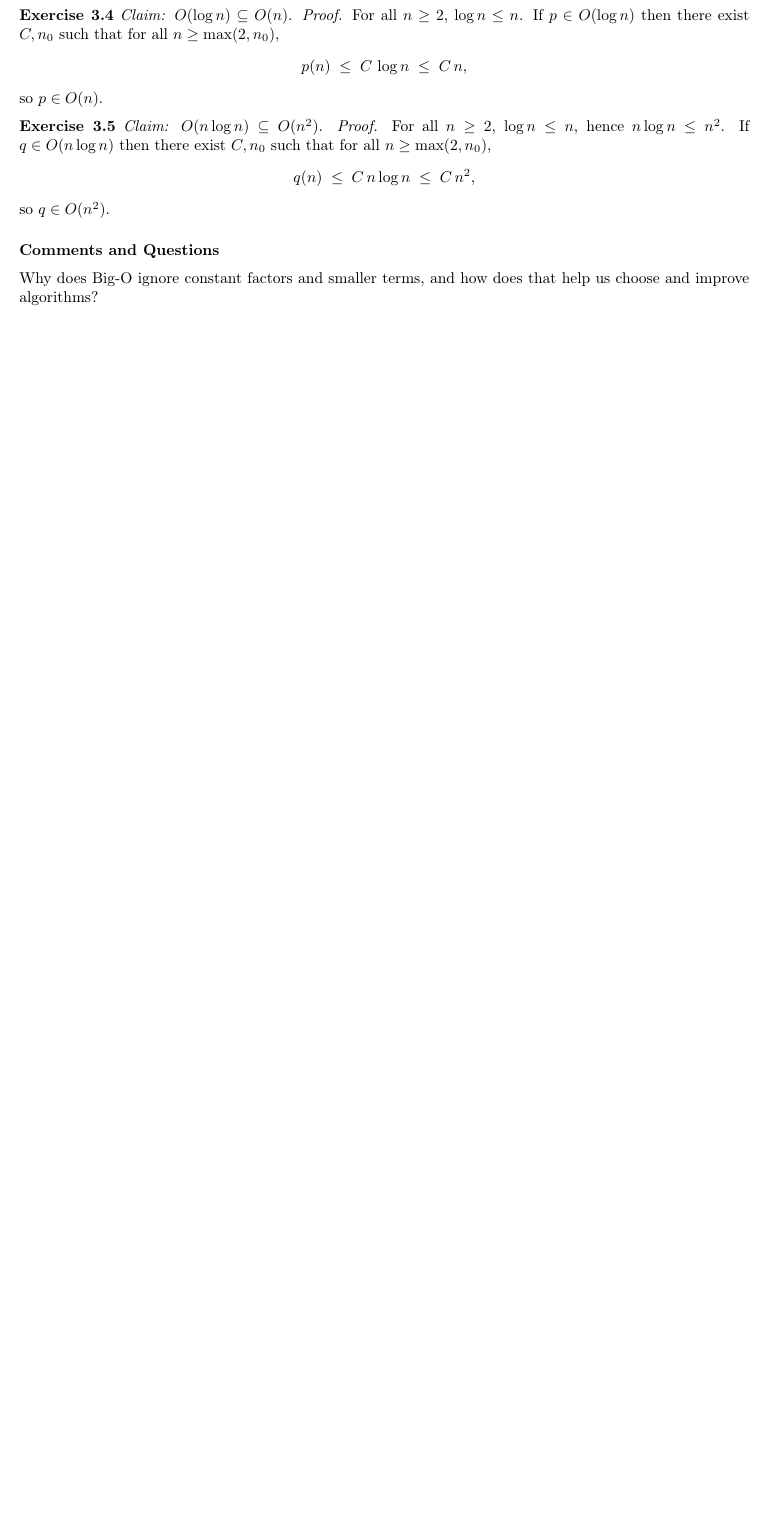
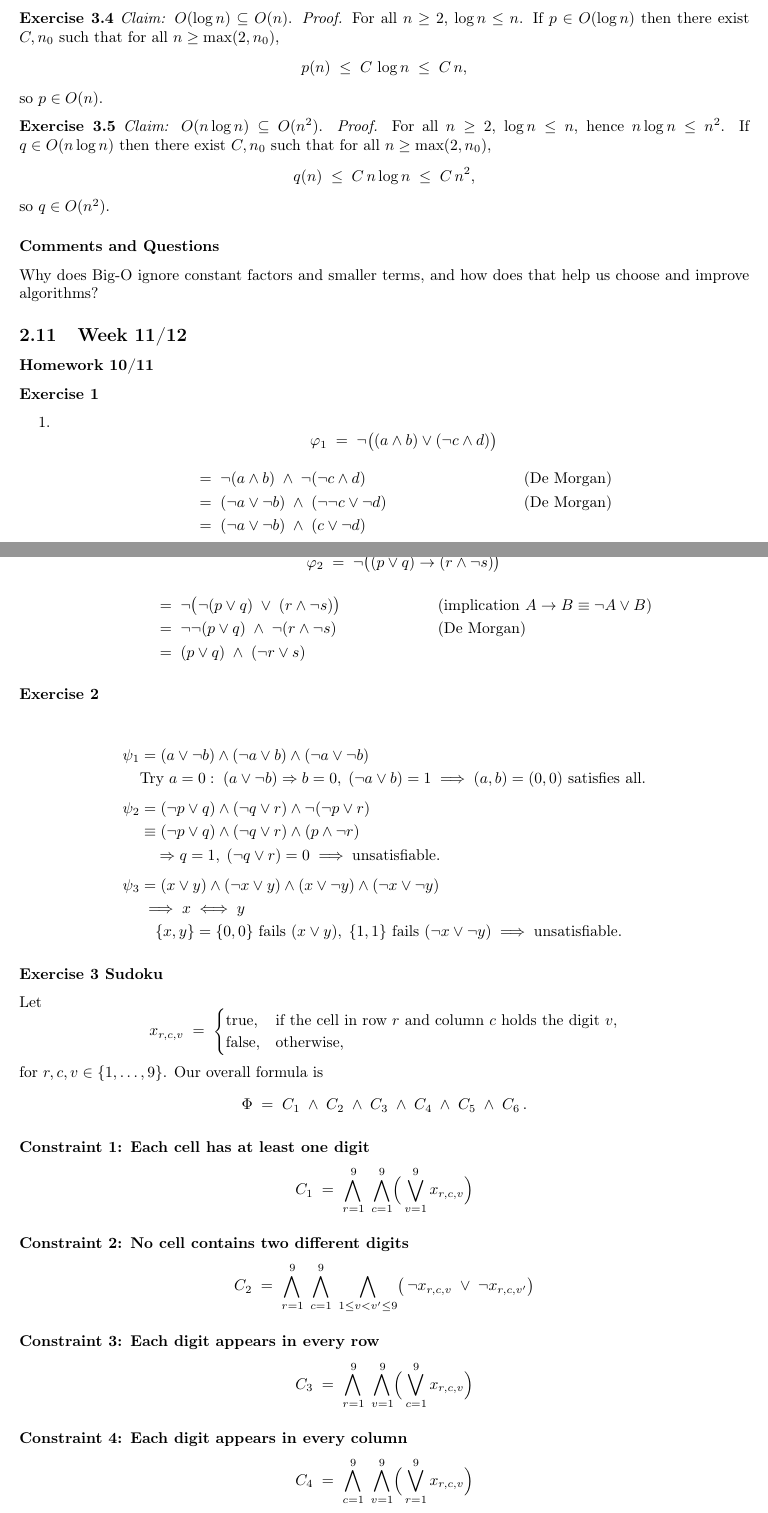
Before and after one commit to ryanbenner/CPSC406, a LaTeX paper (Report/report.tex): part of page 18 of 18 before the commit and two parts of pages 18 and 19 of 20 after it, the two joined at a grey line, cut so that both start at the same text, the shorter picture padded with empty space. Compiled offline with pdfLaTeX.

Commit message:
Added HW 10 + 11, cleaned up report

```diff
--- a/Report/report.tex
+++ b/Report/report.tex
@@ -1094,3 +1094,98 @@ so $q\in O(n^2)$.
 
 Why does Big-O ignore constant factors and smaller terms, and how does that help us choose and improve algorithms?
 
+\subsection{Week 11/12}
+
+% \subsubsection*{Notes}
+
+\subsubsection*{Homework 10/11}
+
+\textbf{Exercise 1}
+
+\begin{enumerate}
+  \item
+    \[
+      \varphi_{1} \;=\;\neg\bigl((a\wedge b)\lor(\neg c\wedge d)\bigr)
+    \]
+    \begin{align*}
+      &=\;\neg(a\wedge b)\;\land\;\neg(\neg c\wedge d)
+        &&\text{(De Morgan)}\\
+      &=\;(\neg a\lor\neg b)\;\land\;(\neg\neg c\lor\neg d)
+        &&\text{(De Morgan)}\\
+      &=\;(\neg a\lor\neg b)\;\land\;(c\lor\neg d)
+    \end{align*}
+
+  \item
+    \[
+      \varphi_{2} \;=\;\neg\bigl((p\lor q)\to(r\wedge\neg s)\bigr)
+    \]
+    \begin{align*}
+      &=\;\neg\bigl(\neg(p\lor q)\;\lor\;(r\wedge\neg s)\bigr)
+        &&\text{(implication }A\to B\equiv\neg A\lor B)\\
+      &=\;\neg\neg(p\lor q)\;\land\;\neg(r\wedge\neg s)
+        &&\text{(De Morgan)}\\
+      &=\;(p\lor q)\;\land\;(\neg r\lor s)
+    \end{align*}
+\end{enumerate}
+
+\textbf{Exercise 2}
+
+\begin{align*}
+\psi_1 &= (a\lor\neg b)\land(\neg a\lor b)\land(\neg a\lor\neg b) \\
+       &\text{Try }a=0:\;(a\lor\neg b)\Rightarrow b=0,\;(\neg a\lor b)=1
+         \;\Longrightarrow\;(a,b)=(0,0)\text{ satisfies all.}
+\\[1ex]
+\psi_2 &= (\neg p\lor q)\land(\neg q\lor r)\land\neg(\neg p\lor r) \\
+       &\equiv(\neg p\lor q)\land(\neg q\lor r)\land(p\land\neg r) \\
+       &\quad\Rightarrow q=1,\;(\neg q\lor r)=0
+         \;\Longrightarrow\;\text{unsatisfiable.}
+\\[1ex]
+\psi_3 &= (x\lor y)\land(\neg x\lor y)\land(x\lor\neg y)\land(\neg x\lor\neg y) \\
+       &\implies x\iff y \\
+       &\quad\{x,y\}=\{0,0\}\text{ fails }(x\lor y),\;
+         \{1,1\}\text{ fails }(\neg x\lor\neg y)
+         \;\Longrightarrow\;\text{unsatisfiable.}
+\end{align*}
+
+\textbf{Exercise 3 Sudoku}
+
+Let
+\[
+x_{r,c,v} \;=\;
+\begin{cases}
+\text{true,} &\text{if the cell in row }r\text{ and column }c\text{ holds the digit }v,\\
+\text{false,} &\text{otherwise},
+\end{cases}
+\]
+for \(r,c,v\in\{1,\dots,9\}\).  Our overall formula is
+\[
+\Phi \;=\; C_{1}\;\land\;C_{2}\;\land\;C_{3}\;\land\;C_{4}\;\land\;C_{5}\;\land\;C_{6}\,.
+\]
+
+\subsubsection*{Constraint 1: Each cell has at least one digit}
+\[
+C_{1}\;=\;
+\bigwedge_{r=1}^{9}\;\bigwedge_{c=1}^{9}
+\Bigl(\,\bigvee_{v=1}^{9} x_{r,c,v}\Bigr)
+\]
+
+\subsubsection*{Constraint 2: No cell contains two different digits}
+\[
+C_{2}\;=\;
+\bigwedge_{r=1}^{9}\;\bigwedge_{c=1}^{9}\;
+\bigwedge_{1\le v<v'\le9}
+\bigl(\,\neg x_{r,c,v}\;\lor\;\neg x_{r,c,v'}\bigr)
+\]
+
+\subsubsection*{Constraint 3: Each digit appears in every row}
+\[
+C_{3}\;=\;
+\bigwedge_{r=1}^{9}\;\bigwedge_{v=1}^{9}
+\Bigl(\,\bigvee_{c=1}^{9} x_{r,c,v}\Bigr)
+\]
+
+\subsubsection*{Constraint 4: Each digit appears in every column}
+\[
+C_{4}\;=\;
+\bigwedge_{c=1}^{9}\;\bigwedge_{v=1}^{9}
+\Bigl(\,\bigvee_{r=1}^{9} x_{r,c,v}\Bigr)
```
Also changed, not shown: Report/report.pdf, Report/report.tex (24 more changed lines).
